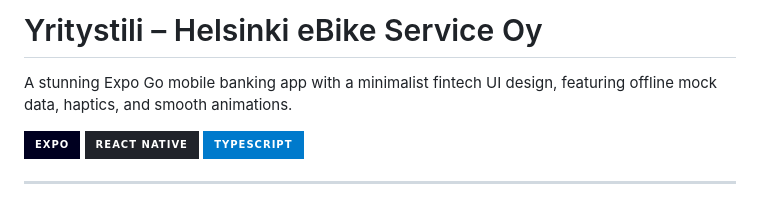
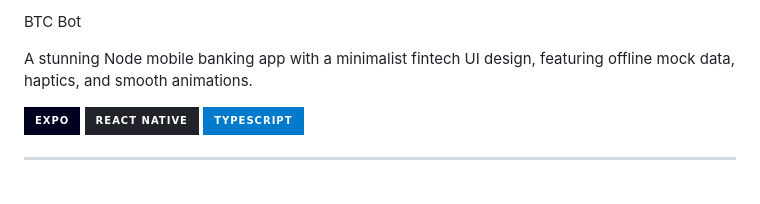
Before and after one commit to AnomFIN/mobilebanks, a Markdown page: README.md, the part around the change. Drawn GitHub-style; badges without logos.

Commit message:
Change project name to BTC Bot and update description
Updated project title and description in README.

```diff
--- a/README.md
+++ b/README.md
@@ -1,6 +1,6 @@
-# Yritystili – Helsinki eBike Service Oy
+BTC Bot
 
-A stunning Expo Go mobile banking app with a minimalist fintech UI design, featuring offline mock data, haptics, and smooth animations.
+A stunning Node mobile banking app with a minimalist fintech UI design, featuring offline mock data, haptics, and smooth animations.
 
 <img src="https://img.shields.io/badge/Expo-000020?style=for-the-badge&logo=expo&logoColor=white" alt="Expo" />
 <img src="https://img.shields.io/badge/React_Native-20232A?style=for-the-badge&logo=react&logoColor=61DAFB" alt="React Native" />
```
